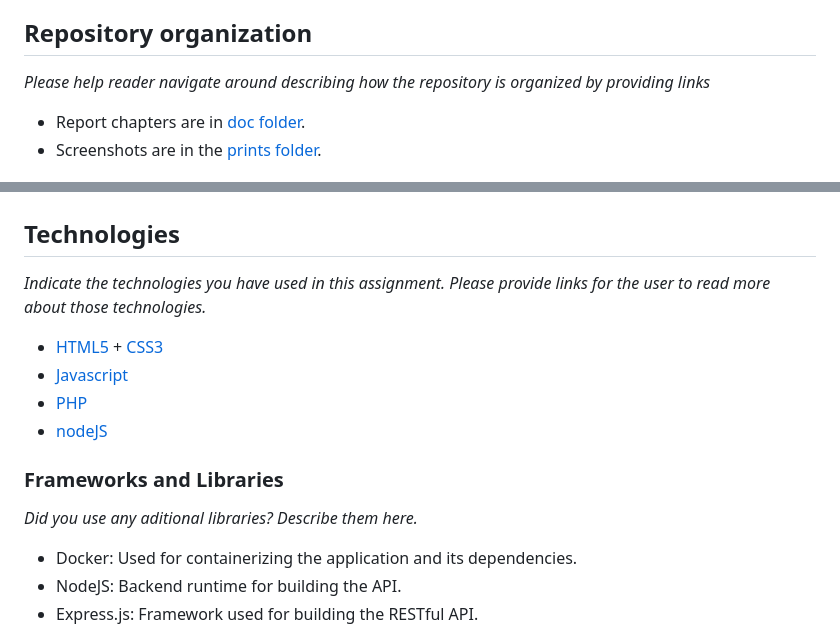
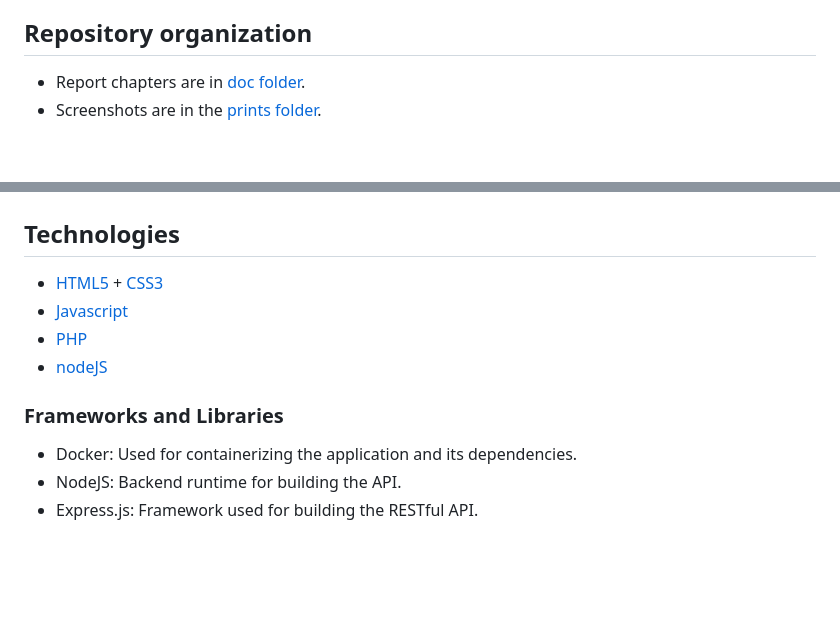
Before and after one commit to inf23dw2g04/m1_auth, a Markdown page: README.md, 2 parts joined by grey strips. GitHub-like rendering; blank space fills up the shorter version.

Commit message:
Final Final Version Report

```diff
--- a/README.md
+++ b/README.md
@@ -8,7 +8,6 @@ This project is an implementation of a task management system utilizing OAuth 2.
 
 ## Repository organization
 
-_Please help reader navigate around describing how the repository is organized by providing links_
 * Report chapters are in [doc folder](https://github.com/inf23dw2g04/m1_auth/tree/87ad19417134d7fd110909cee4a6e6486e24fc00/docs).
 * Screenshots are in the [prints folder](https://github.com/inf23dw2g04/m1_auth/tree/ffe74d09e8303b5bc89a785097a6f44a4885cccd/prints).
 
@@ -28,7 +27,6 @@ _Please help reader navigate around describing how the repository is organized b
 
 ## Technologies
 
-_Indicate the technologies you have used in this assignment. Please provide links for the user to read more about those technologies._
 * [HTML5](https://html.spec.whatwg.org/multipage/) + [CSS3](https://www.w3.org/Style/CSS/)
 * [Javascript](https://developer.mozilla.org/en-US/docs/Learn/JavaScript)
 * [PHP](https://www.php.net/)
@@ -37,7 +35,6 @@ _Indicate the technologies you have used in this assignment. Please provide link
 
 ### Frameworks and Libraries
 
-_Did you use any aditional libraries? Describe them here._
 * Docker: Used for containerizing the application and its dependencies.
 * NodeJS: Backend runtime for building the API.
 * Express.js: Framework used for building the RESTful API.
```
